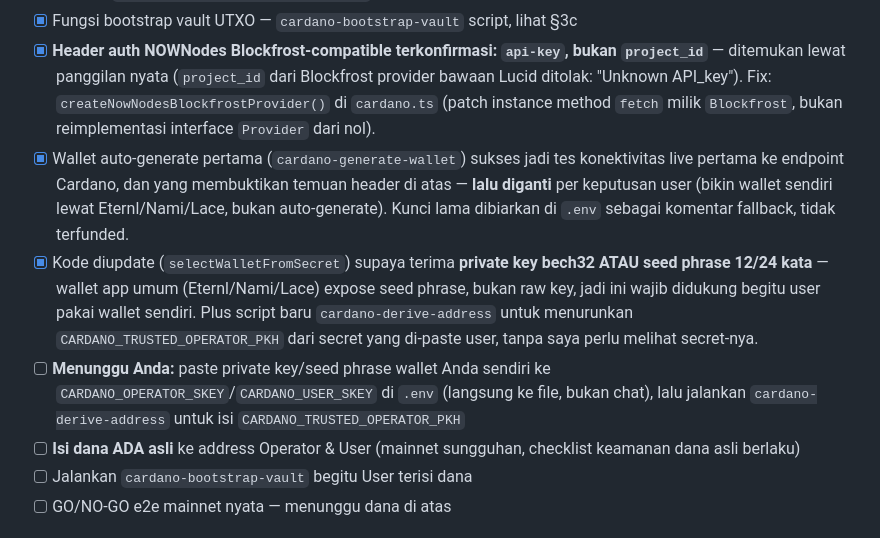
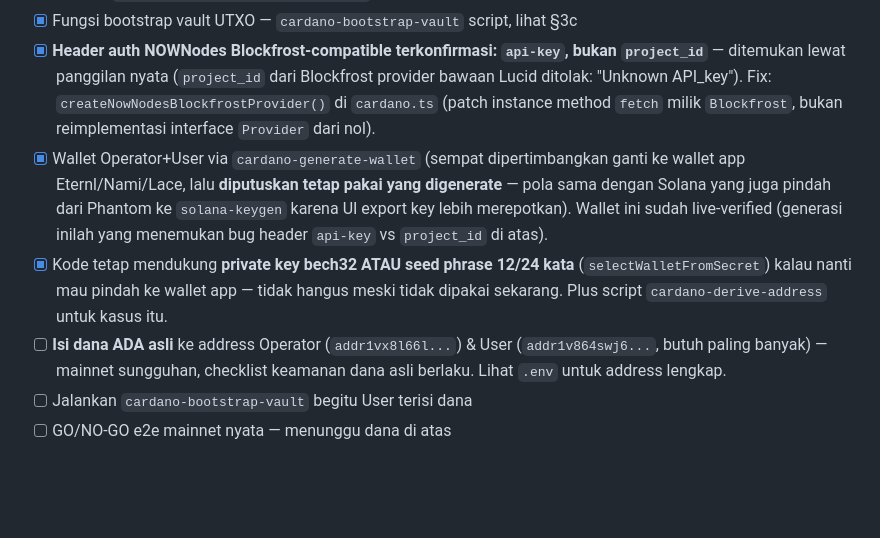
Before and after one commit to maziazi/Quattestor, a Markdown page: PLAN.md, the part around the change. GitHub-like rendering; blank space fills up the shorter version.

Commit message:
PLAN.md: Cardano wallet decision reversed back to generated keys

```diff
--- a/PLAN.md
+++ b/PLAN.md
@@ -147,10 +147,9 @@ Urutan mengikuti jadwal §8 dokumen arsitektur. Item bertanda **(saya/Claude bis
 - [x] Adapter `packages/adapters/src/cardano.ts` ditulis lengkap via Lucid Evolution
 - [x] Fungsi bootstrap vault UTXO — `cardano-bootstrap-vault` script, lihat §3c
 - [x] **Header auth NOWNodes Blockfrost-compatible terkonfirmasi: `api-key`, bukan `project_id`** — ditemukan lewat panggilan nyata (`project_id` dari Blockfrost provider bawaan Lucid ditolak: "Unknown API_key"). Fix: `createNowNodesBlockfrostProvider()` di `cardano.ts` (patch instance method `fetch` milik `Blockfrost`, bukan reimplementasi interface `Provider` dari nol).
-- [x] Wallet auto-generate pertama (`cardano-generate-wallet`) sukses jadi tes konektivitas live pertama ke endpoint Cardano, dan yang membuktikan temuan header di atas — **lalu diganti** per keputusan user (bikin wallet sendiri lewat Eternl/Nami/Lace, bukan auto-generate). Kunci lama dibiarkan di `.env` sebagai komentar fallback, tidak terfunded.
-- [x] Kode diupdate (`selectWalletFromSecret`) supaya terima **private key bech32 ATAU seed phrase 12/24 kata** — wallet app umum (Eternl/Nami/Lace) expose seed phrase, bukan raw key, jadi ini wajib didukung begitu user pakai wallet sendiri. Plus script baru `cardano-derive-address` untuk menurunkan `CARDANO_TRUSTED_OPERATOR_PKH` dari secret yang di-paste user, tanpa saya perlu melihat secret-nya.
-- [ ] **Menunggu Anda:** paste private key/seed phrase wallet Anda sendiri ke `CARDANO_OPERATOR_SKEY`/`CARDANO_USER_SKEY` di `.env` (langsung ke file, bukan chat), lalu jalankan `cardano-derive-address` untuk isi `CARDANO_TRUSTED_OPERATOR_PKH`
-- [ ] **Isi dana ADA asli** ke address Operator & User (mainnet sungguhan, checklist keamanan dana asli berlaku)
+- [x] Wallet Operator+User via `cardano-generate-wallet` (sempat dipertimbangkan ganti ke wallet app Eternl/Nami/Lace, lalu **diputuskan tetap pakai yang digenerate** — pola sama dengan Solana yang juga pindah dari Phantom ke `solana-keygen` karena UI export key lebih merepotkan). Wallet ini sudah live-verified (generasi inilah yang menemukan bug header `api-key` vs `project_id` di atas).
+- [x] Kode tetap mendukung **private key bech32 ATAU seed phrase 12/24 kata** (`selectWalletFromSecret`) kalau nanti mau pindah ke wallet app — tidak hangus meski tidak dipakai sekarang. Plus script `cardano-derive-address` untuk kasus itu.
+- [ ] **Isi dana ADA asli** ke address Operator (`addr1vx8l66l...`) & User (`addr1v864swj6...`, butuh paling banyak) — mainnet sungguhan, checklist keamanan dana asli berlaku. Lihat `.env` untuk address lengkap.
 - [ ] Jalankan `cardano-bootstrap-vault` begitu User terisi dana
 - [ ] GO/NO-GO e2e mainnet nyata — menunggu dana di atas
 
```
